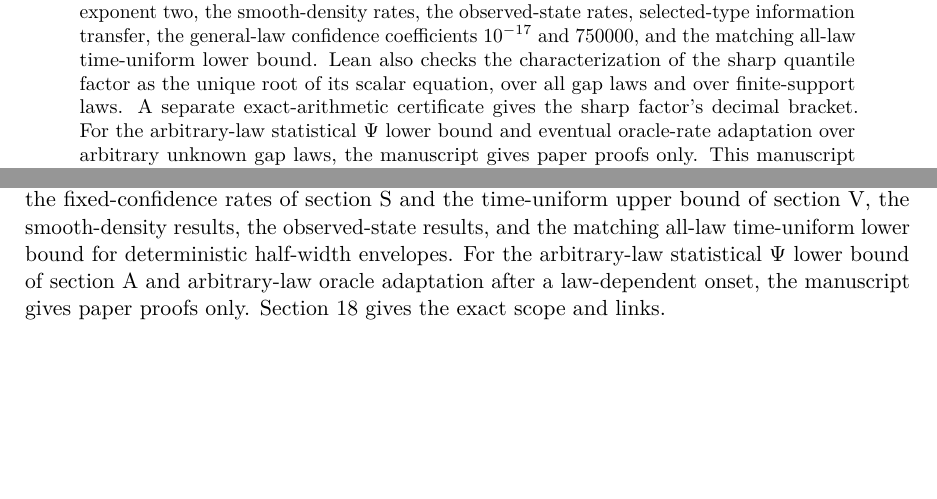
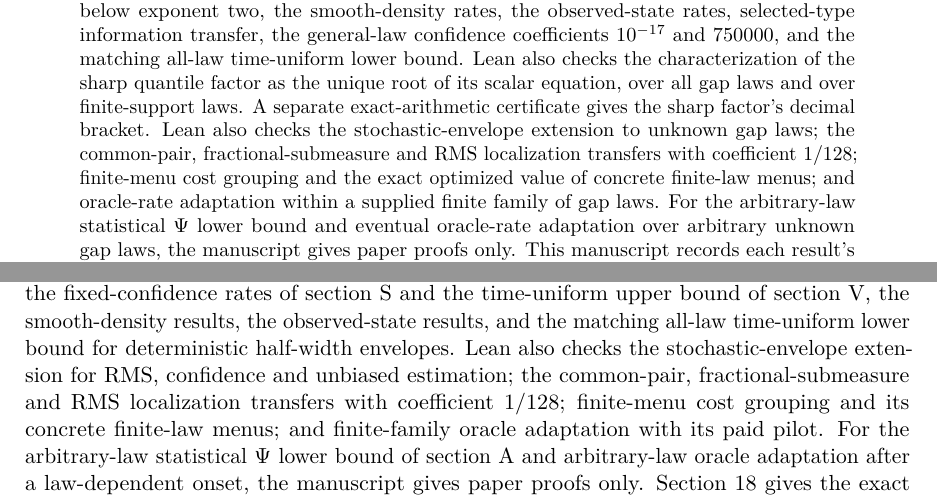
Before and after one commit to davidiach/adaptive-threshold-estimation, a LaTeX paper (paper/v6/main.tex, which reads paper/v6/introduction.tex, paper/v6/status-abstract.tex): two parts of pages 1 and 6 of 180 before the commit and two parts of pages 1 and 7 of 181 after it, joined at a grey line, cut so that both start at the same text, the shorter picture padded with empty space. Compiled offline with pdfLaTeX.

Commit message:
Track four presented Lean-checked results in the v6 status source
The v6 manuscript presents the stochastic-envelope extension, the 1/128
localization transfers, finite-menu cost grouping with concrete finite-law
menus, and finite-family oracle adaptation, each with Lean citations in its
section and in Section 18. status.json omitted them, so the abstract's
status paragraph and the introduction's verification boundary did not
mention them. Both paragraphs are regenerated with one added sentence each;
the menus entry is tied to its Section 18 row. The README and results-guide
tables now list 30 results.

The arbitrary-law adaptation components and the selection-approximation
components stay out: the manuscript does not yet describe them as checked.
They remain in the README's short list.

Co-Authored-By: Claude Opus 5.5 <noreply@anthropic.com>
Claude-Session: https://claude.ai/code/session_01JN52o6pN1JJFtZ5d1GYfsJ

```diff
--- a/paper/v6/introduction.tex
+++ b/paper/v6/introduction.tex
@@ -149,7 +149,12 @@ power-margin rows. Lean also checks the hard-cap results of
 \cref{app:known-confidence} and the time-uniform upper bound of
 \cref{app:anytime}, the smooth-density results, the observed-state
 results, and the matching all-law time-uniform lower bound for
-deterministic half-width envelopes. For the arbitrary-law statistical
-$\Psi$ lower bound of \cref{app:localization} and arbitrary-law oracle
-adaptation after a law-dependent onset, the manuscript gives paper proofs
-only. Section~\ref{sec:verification} gives the exact scope and links.
+deterministic half-width envelopes. Lean also checks the
+stochastic-envelope extension for RMS, confidence and unbiased estimation;
+the common-pair, fractional-submeasure and RMS localization transfers with
+coefficient $1/128$; finite-menu cost grouping and its concrete finite-law
+menus; and finite-family oracle adaptation with its paid pilot. For the
+arbitrary-law statistical $\Psi$ lower bound of \cref{app:localization}
+and arbitrary-law oracle adaptation after a law-dependent onset, the
+manuscript gives paper proofs only. Section~\ref{sec:verification} gives
+the exact scope and links.
--- a/paper/v6/status-abstract.tex
+++ b/paper/v6/status-abstract.tex
@@ -18,8 +18,12 @@ coefficients $10^{-17}$ and $750000$, and the matching all-law
 time-uniform lower bound. Lean also checks the characterization of the
 sharp quantile factor as the unique root of its scalar equation, over all
 gap laws and over finite-support laws. A separate exact-arithmetic
-certificate gives the sharp factor's decimal bracket. For the
-arbitrary-law statistical $\Psi$ lower bound and eventual oracle-rate
-adaptation over arbitrary unknown gap laws, the manuscript gives paper
-proofs only. This manuscript records each result's dependencies and
-verification scope.
+certificate gives the sharp factor's decimal bracket. Lean also checks the
+stochastic-envelope extension to unknown gap laws; the common-pair,
+fractional-submeasure and RMS localization transfers with coefficient
+$1/128$; finite-menu cost grouping and the exact optimized value of
+concrete finite-law menus; and oracle-rate adaptation within a supplied
+finite family of gap laws. For the arbitrary-law statistical $\Psi$ lower
+bound and eventual oracle-rate adaptation over arbitrary unknown gap laws,
+the manuscript gives paper proofs only. This manuscript records each
+result's dependencies and verification scope.
```
Also changed, not shown: docs/RESULTS.md (+5 -1 lines), README.md, 1 other file.
